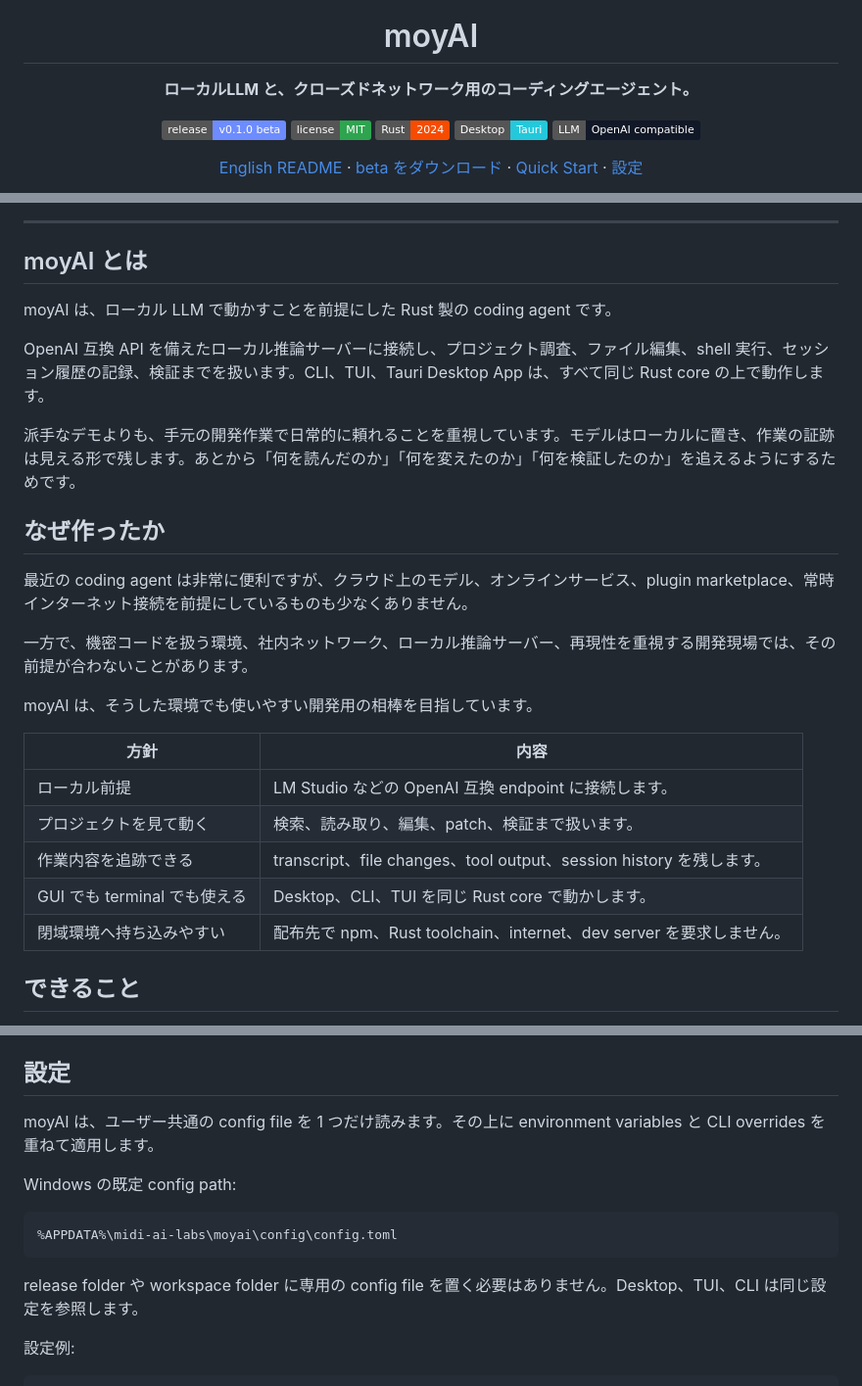
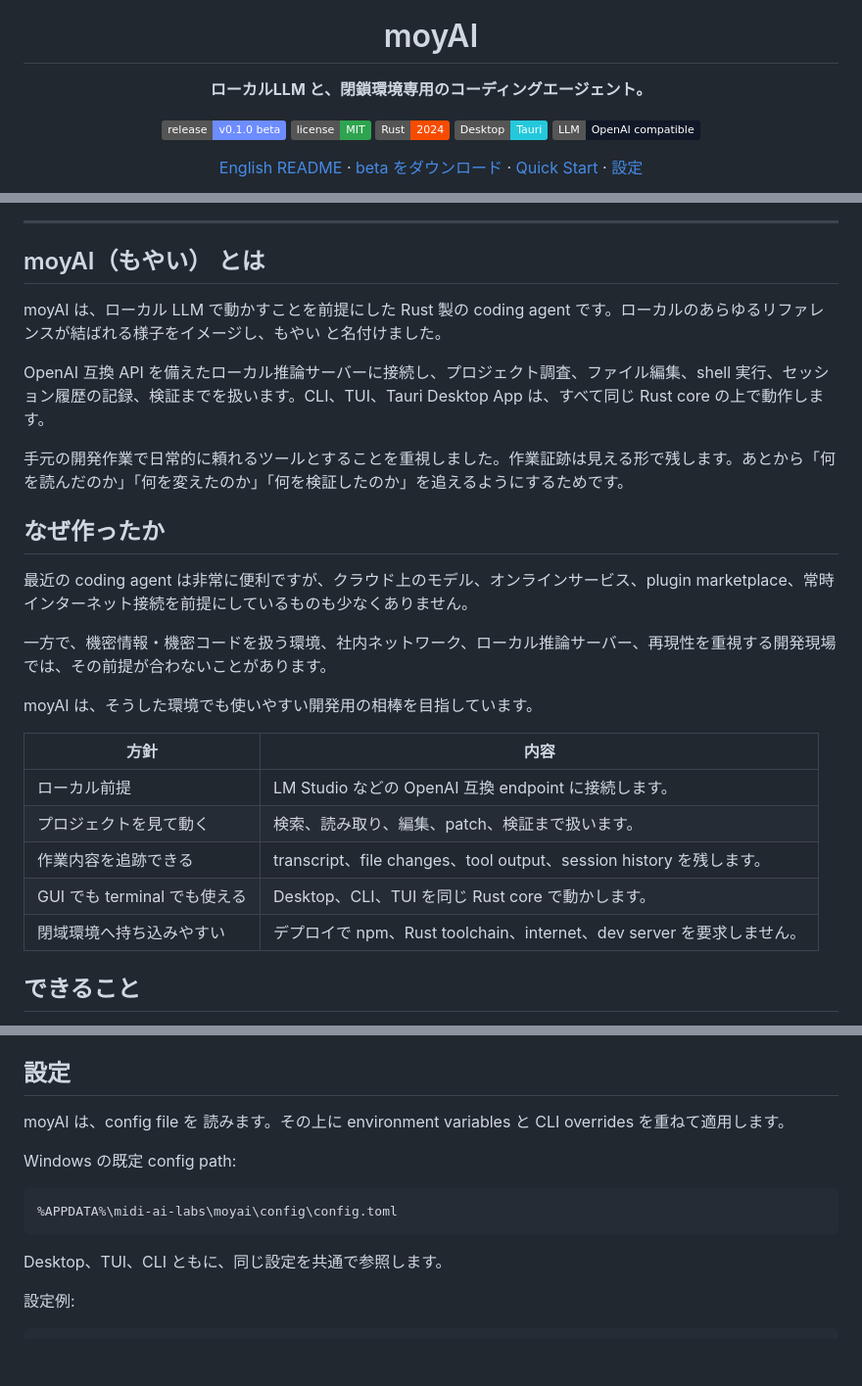
Before and after one commit to midi-ai-labs/moyAI, a Markdown page: README.ja.md, 3 parts joined by grey strips. Shown at 98% size. Drawn GitHub-style; badges without logos; blank space fills up the shorter version.

Commit message:
Update Japanese README copy

````diff
--- a/README.ja.md
+++ b/README.ja.md
@@ -5,7 +5,7 @@
 <h1 align="center">moyAI</h1>
 
 <p align="center">
-  <strong>ローカルLLM と、クローズドネットワーク用のコーディングエージェント。</strong>
+  <strong>ローカルLLM と、閉鎖環境専用のコーディングエージェント。</strong>
 </p>
 
 <p align="center">
@@ -32,19 +32,19 @@
 
 ---
 
-## moyAI とは
+## moyAI（もやい） とは
 
-moyAI は、ローカル LLM で動かすことを前提にした Rust 製の coding agent です。
+moyAI は、ローカル LLM で動かすことを前提にした Rust 製の coding agent です。ローカルのあらゆるリファレンスが結ばれる様子をイメージし、もやい と名付けました。
 
 OpenAI 互換 API を備えたローカル推論サーバーに接続し、プロジェクト調査、ファイル編集、shell 実行、セッション履歴の記録、検証までを扱います。CLI、TUI、Tauri Desktop App は、すべて同じ Rust core の上で動作します。
 
-派手なデモよりも、手元の開発作業で日常的に頼れることを重視しています。モデルはローカルに置き、作業の証跡は見える形で残します。あとから「何を読んだのか」「何を変えたのか」「何を検証したのか」を追えるようにするためです。
+手元の開発作業で日常的に頼れるツールとすることを重視しました。作業証跡は見える形で残します。あとから「何を読んだのか」「何を変えたのか」「何を検証したのか」を追えるようにするためです。
 
 ## なぜ作ったか
 
 最近の coding agent は非常に便利ですが、クラウド上のモデル、オンラインサービス、plugin marketplace、常時インターネット接続を前提にしているものも少なくありません。
 
-一方で、機密コードを扱う環境、社内ネットワーク、ローカル推論サーバー、再現性を重視する開発現場では、その前提が合わないことがあります。
+一方で、機密情報・機密コードを扱う環境、社内ネットワーク、ローカル推論サーバー、再現性を重視する開発現場では、その前提が合わないことがあります。
 
 moyAI は、そうした環境でも使いやすい開発用の相棒を目指しています。
 
@@ -54,7 +54,7 @@ moyAI は、そうした環境でも使いやすい開発用の相棒を目指
 | プロジェクトを見て動く | 検索、読み取り、編集、patch、検証まで扱います。 |
 | 作業内容を追跡できる | transcript、file changes、tool output、session history を残します。 |
 | GUI でも terminal でも使える | Desktop、CLI、TUI を同じ Rust core で動かします。 |
-| 閉域環境へ持ち込みやすい | 配布先で npm、Rust toolchain、internet、dev server を要求しません。 |
+| 閉域環境へ持ち込みやすい | デプロイで npm、Rust toolchain、internet、dev server を要求しません。 |
 
 ## できること
 
@@ -125,7 +125,7 @@ powershell -ExecutionPolicy Bypass -File scripts/package-release.ps1 -Version 0.
 
 ## 設定
 
-moyAI は、ユーザー共通の config file を 1 つだけ読みます。その上に environment variables と CLI overrides を重ねて適用します。
+moyAI は、config file を 読みます。その上に environment variables と CLI overrides を重ねて適用します。
 
 Windows の既定 config path:
 
@@ -133,7 +133,7 @@ Windows の既定 config path:
 %APPDATA%\midi-ai-labs\moyai\config\config.toml
 ```
 
-release folder や workspace folder に専用の config file を置く必要はありません。Desktop、TUI、CLI は同じ設定を参照します。
+Desktop、TUI、CLI ともに、同じ設定を共通で参照します。
 
 設定例:
 
````
